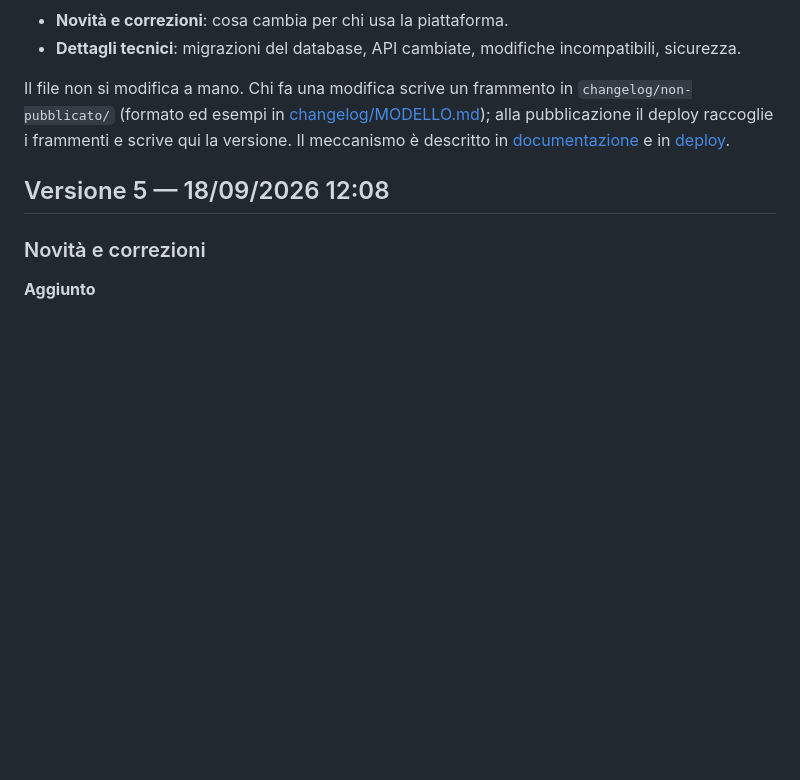
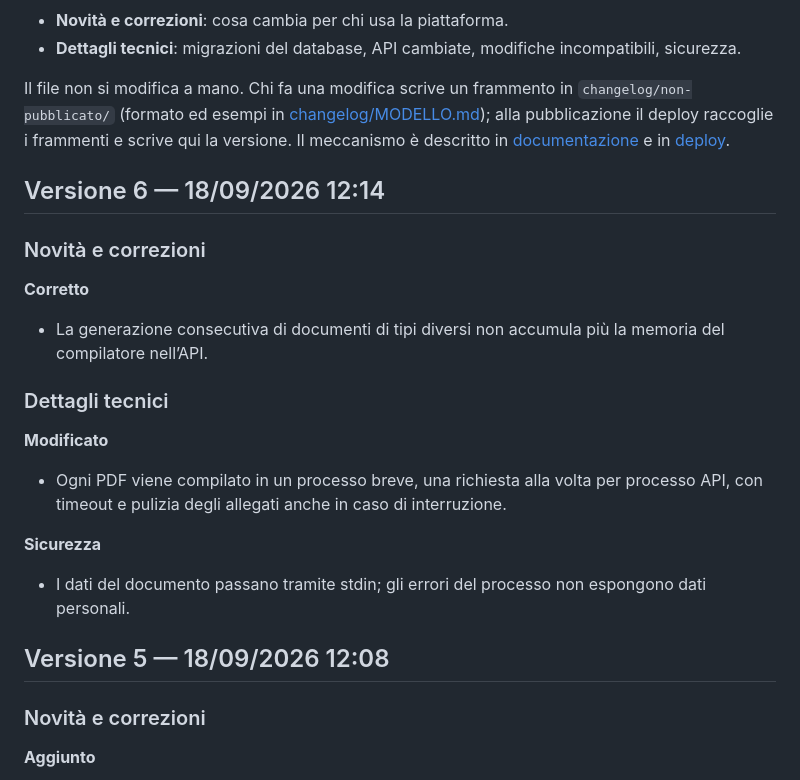
Before and after one commit to micheleDibi/piattaforma-universita-ersaf, a Markdown page: CHANGELOG.md, the part around the change. Rendered like a GitHub page; blank space fills up the shorter version.

Commit message:
Changelog: Versione 6

```diff
--- a/CHANGELOG.md
+++ b/CHANGELOG.md
@@ -10,6 +10,26 @@ Una versione è una pubblicazione riuscita sul collaudo: numero, data e ora sono
 Il file non si modifica a mano. Chi fa una modifica scrive un frammento in `changelog/non-pubblicato/` (formato ed esempi in [changelog/MODELLO.md](changelog/MODELLO.md)); alla pubblicazione il deploy raccoglie i frammenti e scrive qui la versione. Il meccanismo è descritto in [documentazione](docs/tecnica/documentazione.md) e in [deploy](docs/tecnica/deploy.md).
 
 <!-- nuove-versioni: il timbro del deploy inserisce qui sotto le versioni pubblicate; non spostare questa riga -->
+
+## Versione 6 — 18/09/2026 12:14
+
+<!-- timbro: versione=6 sha=18bd6255bc7866464cb7519cf7823b96dd537a9c -->
+
+### Novità e correzioni
+
+**Corretto**
+
+- La generazione consecutiva di documenti di tipi diversi non accumula più la memoria del compilatore nell’API.
+
+### Dettagli tecnici
+
+**Modificato**
+
+- Ogni PDF viene compilato in un processo breve, una richiesta alla volta per processo API, con timeout e pulizia degli allegati anche in caso di interruzione.
+
+**Sicurezza**
+
+- I dati del documento passano tramite stdin; gli errori del processo non espongono dati personali.
 
 ## Versione 5 — 18/09/2026 12:08
 
```
Also changed, not shown: changelog/non-pubblicato/2026-09-18-memoria-generazione-pdf.md (deleted, +0 -11 lines).
